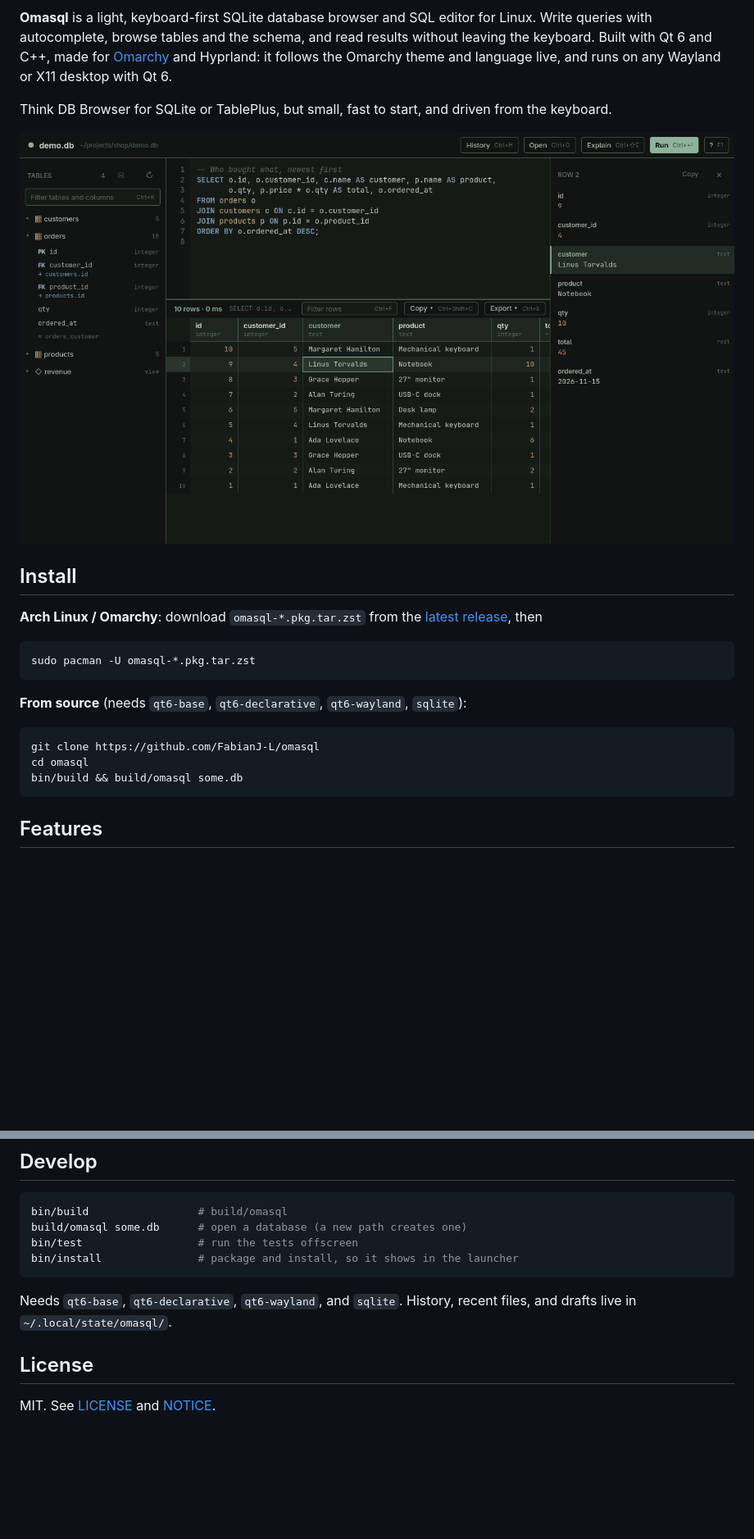
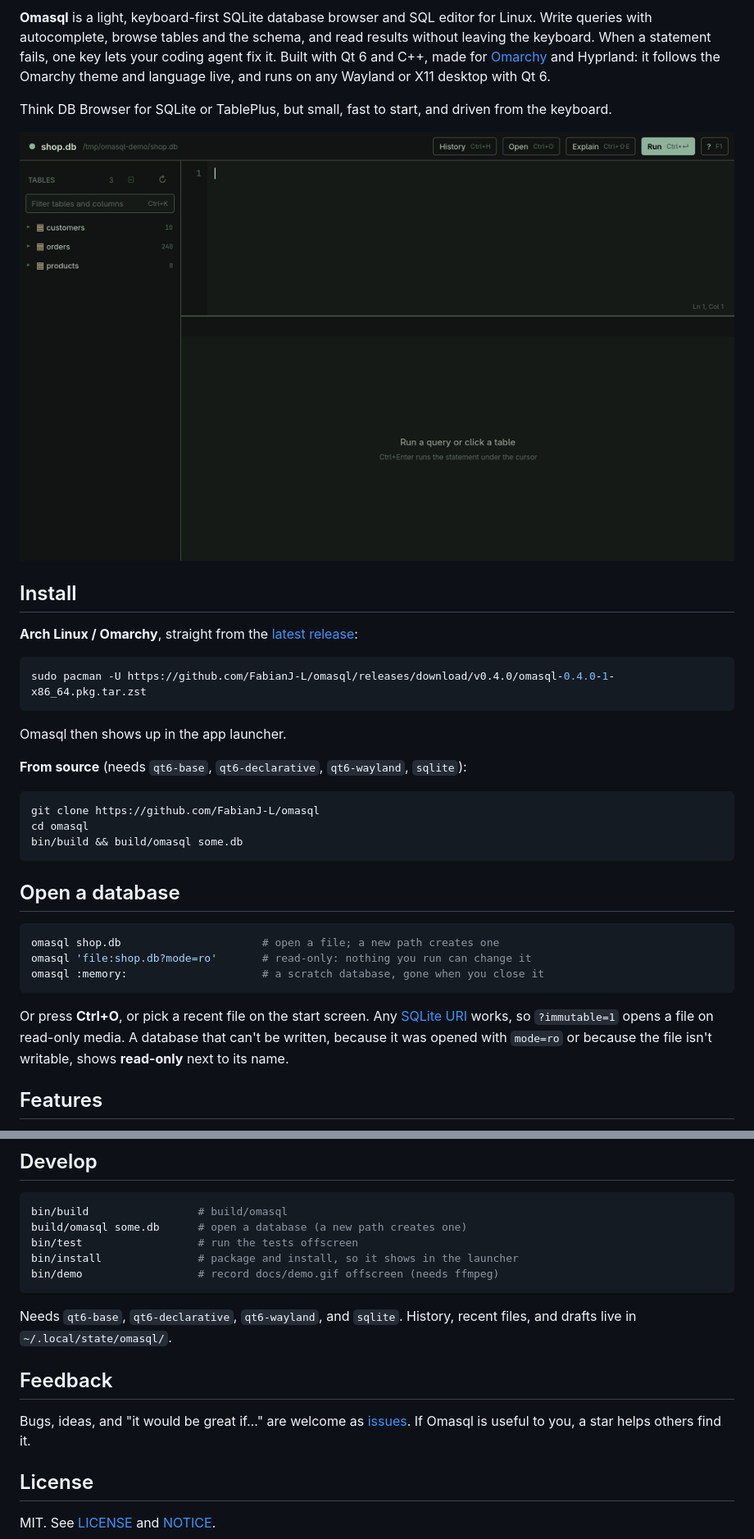
Before and after one commit to FabianJ-L/omasql, a Markdown page: README.md, 2 parts joined by grey strips. Shown at 82% size. Rendered like a GitHub page; pictures changed too: docs/demo.gif (added); blank space fills up the shorter version.

````diff
--- a/README.md
+++ b/README.md
@@ -6,23 +8,26 @@
 
 **Omasql** is a light, keyboard-first SQLite database browser and SQL editor
 for Linux. Write queries with autocomplete, browse tables and the schema, and
-read results without leaving the keyboard. Built with Qt 6 and C++, made for
+read results without leaving the keyboard. When a statement fails, one key
+lets your coding agent fix it. Built with Qt 6 and C++, made for
 [Omarchy](https://omarchy.org) and Hyprland: it follows the Omarchy theme and
 language live, and runs on any Wayland or X11 desktop with Qt 6.
 
 Think DB Browser for SQLite or TablePlus, but small, fast to start, and
 driven from the keyboard.
 
-![Omasql: SQL editor with autocomplete, schema browser, results grid, and row inspector](docs/screenshot.png)
+![Omasql: typing a query with autocomplete, fixing a failed statement with AI, and browsing the results](docs/demo.gif)
 
 ## Install
 
-**Arch Linux / Omarchy**: download `omasql-*.pkg.tar.zst` from the
-[latest release](https://github.com/FabianJ-L/omasql/releases/latest), then
+**Arch Linux / Omarchy**, straight from the
+[latest release](https://github.com/FabianJ-L/omasql/releases/latest):
 
 ```sh
-sudo pacman -U omasql-*.pkg.tar.zst
+sudo pacman -U https://github.com/FabianJ-L/omasql/releases/download/v0.4.0/omasql-0.4.0-1-x86_64.pkg.tar.zst
 ```
+
+Omasql then shows up in the app launcher.
 
 **From source** (needs `qt6-base`, `qt6-declarative`, `qt6-wayland`, `sqlite`):
 
@@ -31,6 +36,20 @@ git clone https://github.com/FabianJ-L/omasql
 cd omasql
 bin/build && build/omasql some.db
 ```
+
+## Open a database
+
+```sh
+omasql shop.db                      # open a file; a new path creates one
+omasql 'file:shop.db?mode=ro'       # read-only: nothing you run can change it
+omasql :memory:                     # a scratch database, gone when you close it
+```
+
+Or press **Ctrl+O**, or pick a recent file on the start screen. Any
+[SQLite URI](https://www.sqlite.org/uri.html) works, so `?immutable=1` opens a
+file on read-only media. A database that can't be written, because it was
+opened with `mode=ro` or because the file isn't writable, shows
+**read-only** next to its name.
 
 ## Features
 
@@ -108,11 +131,18 @@ bin/build                 # build/omasql
 build/omasql some.db      # open a database (a new path creates one)
 bin/test                  # run the tests offscreen
 bin/install               # package and install, so it shows in the launcher
+bin/demo                  # record docs/demo.gif offscreen (needs ffmpeg)
 ```
 
 Needs `qt6-base`, `qt6-declarative`, `qt6-wayland`, and `sqlite`.
 History, recent files, and drafts live in `~/.local/state/omasql/`.
 
+## Feedback
+
+Bugs, ideas, and "it would be great if…" are welcome as
+[issues](https://github.com/FabianJ-L/omasql/issues). If Omasql is useful to
+you, a star helps others find it.
+
 ## License
 
 MIT. See [LICENSE](LICENSE) and [NOTICE](NOTICE).
````
Also changed, not shown: other parts of README.md (+6 -0 lines), docs/social-preview.png (added), 11 other files.
